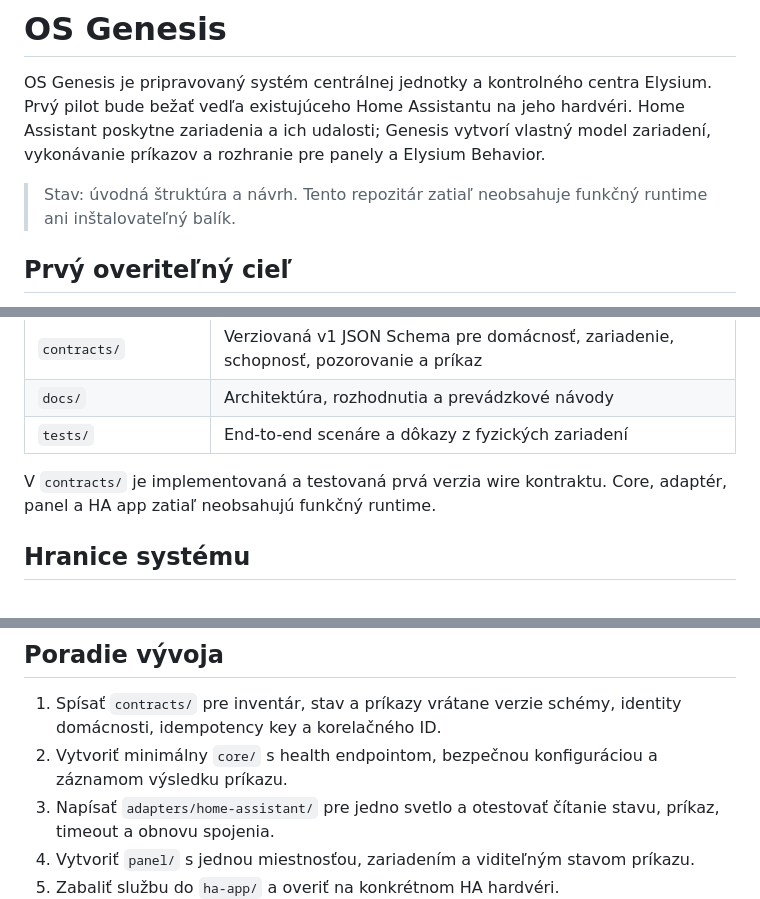
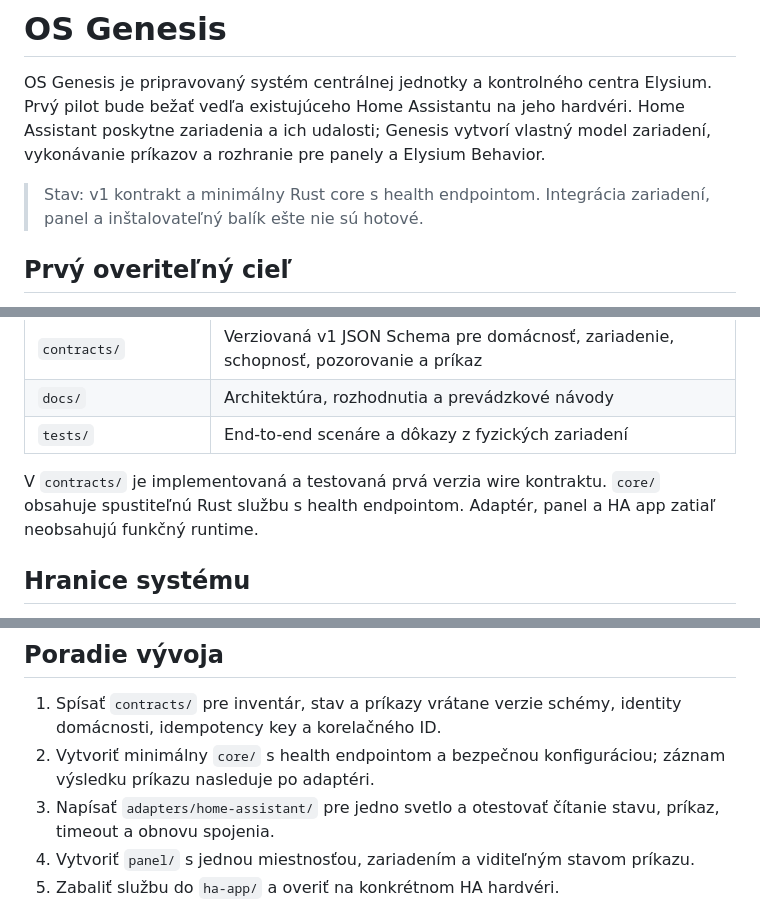
Before and after one commit to Elysium-a-s/OS-Genesis, a Markdown page: README.md, 3 parts joined by grey strips. Drawn GitHub-style.

Commit message:
ELYSIUM-334 Update README.md for runnable core

```diff
--- a/README.md
+++ b/README.md
@@ -2,7 +2,7 @@
 
 OS Genesis je pripravovaný systém centrálnej jednotky a kontrolného centra Elysium. Prvý pilot bude bežať vedľa existujúceho Home Assistantu na jeho hardvéri. Home Assistant poskytne zariadenia a ich udalosti; Genesis vytvorí vlastný model zariadení, vykonávanie príkazov a rozhranie pre panely a Elysium Behavior.
 
-> Stav: úvodná štruktúra a návrh. Tento repozitár zatiaľ neobsahuje funkčný runtime ani inštalovateľný balík.
+> Stav: v1 kontrakt a minimálny Rust core s health endpointom. Integrácia zariadení, panel a inštalovateľný balík ešte nie sú hotové.
 
 ## Prvý overiteľný cieľ
 
@@ -20,7 +20,7 @@ Genesis načíta jedno skutočné svetlo z Home Assistantu, zobrazí jeho stav n
 | `docs/` | Architektúra, rozhodnutia a prevádzkové návody |
 | `tests/` | End-to-end scenáre a dôkazy z fyzických zariadení |
 
-V `contracts/` je implementovaná a testovaná prvá verzia wire kontraktu. Core, adaptér, panel a HA app zatiaľ neobsahujú funkčný runtime.
+V `contracts/` je implementovaná a testovaná prvá verzia wire kontraktu. `core/` obsahuje spustiteľnú Rust službu s health endpointom. Adaptér, panel a HA app zatiaľ neobsahujú funkčný runtime.
 
 ## Hranice systému
 
@@ -33,7 +33,7 @@ V `contracts/` je implementovaná a testovaná prvá verzia wire kontraktu. Core
 ## Poradie vývoja
 
 1. Spísať `contracts/` pre inventár, stav a príkazy vrátane verzie schémy, identity domácnosti, idempotency key a korelačného ID.
-2. Vytvoriť minimálny `core/` s health endpointom, bezpečnou konfiguráciou a záznamom výsledku príkazu.
+2. Vytvoriť minimálny `core/` s health endpointom a bezpečnou konfiguráciou; záznam výsledku príkazu nasleduje po adaptéri.
 3. Napísať `adapters/home-assistant/` pre jedno svetlo a otestovať čítanie stavu, príkaz, timeout a obnovu spojenia.
 4. Vytvoriť `panel/` s jednou miestnosťou, zariadením a viditeľným stavom príkazu.
 5. Zabaliť službu do `ha-app/` a overiť na konkrétnom HA hardvéri.
```
